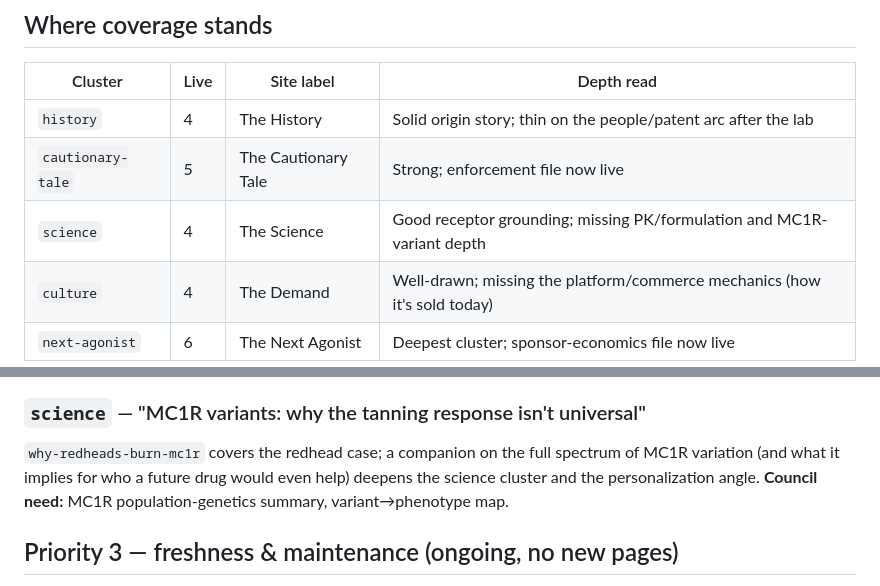
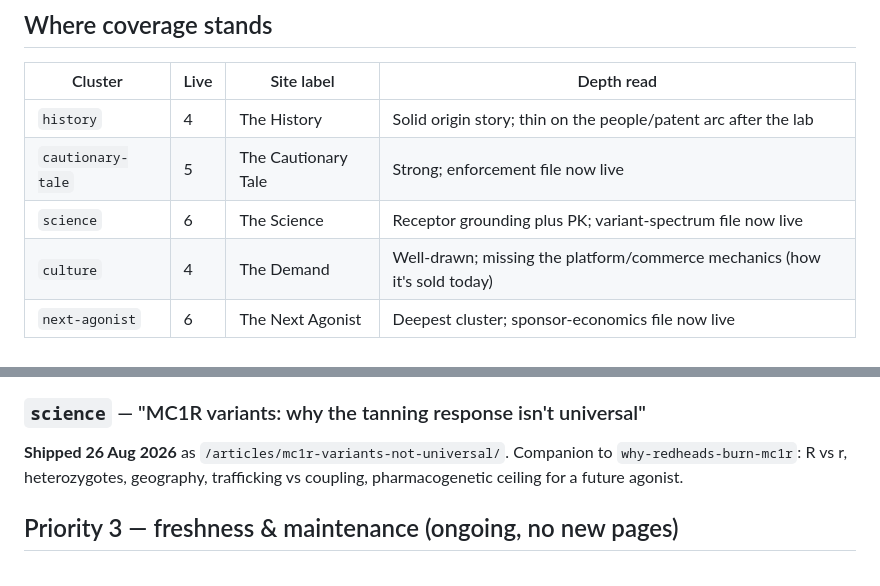
Before and after one commit to utilityincoming/melanotanii, a Markdown page: docs/CONTENT-PLAN.md, 2 parts joined by grey strips. Rendered like a GitHub page.

Commit message:
feat: MC1R variant spectrum — the tanning response isn't universal (#17)
Companion to the redhead piece. R vs r alleles, heterozygotes,
trafficking vs coupling defects, geography, and the pharmacogenetic
ceiling a future agonist cannot talk past. Most extra melanoma risk
does not have red hair.

```diff
--- a/docs/CONTENT-PLAN.md
+++ b/docs/CONTENT-PLAN.md
@@ -24,7 +24,7 @@ normal frontmatter/PR flow (see README "Adding an article").
 | --- | --- | --- | --- |
 | `history` | 4 | The History | Solid origin story; thin on the people/patent arc after the lab |
 | `cautionary-tale` | 5 | The Cautionary Tale | Strong; enforcement file now live |
-| `science` | 4 | The Science | Good receptor grounding; missing PK/formulation and MC1R-variant depth |
+| `science` | 6 | The Science | Receptor grounding plus PK; variant-spectrum file now live |
 | `culture` | 4 | The Demand | Well-drawn; missing the platform/commerce mechanics (how it's sold today) |
 | `next-agonist` | 6 | The Next Agonist | Deepest cluster; sponsor-economics file now live |
 
@@ -69,10 +69,9 @@ is where the GLP-1 parallel breaks. Do not restamp unless a sponsor
 actually announces a general-public program.
 
 ### `science` — "MC1R variants: why the tanning response isn't universal"
-`why-redheads-burn-mc1r` covers the redhead case; a companion on the full
-spectrum of MC1R variation (and what it implies for who a future drug would
-even help) deepens the science cluster and the personalization angle.
-**Council need:** MC1R population-genetics summary, variant→phenotype map.
+**Shipped 26 Aug 2026** as `/articles/mc1r-variants-not-universal/`.
+Companion to `why-redheads-burn-mc1r`: R vs r, heterozygotes, geography,
+trafficking vs coupling, pharmacogenetic ceiling for a future agonist.
 
 ## Priority 3 — freshness & maintenance (ongoing, no new pages)
 
```
Also changed, not shown: 2 other files.
